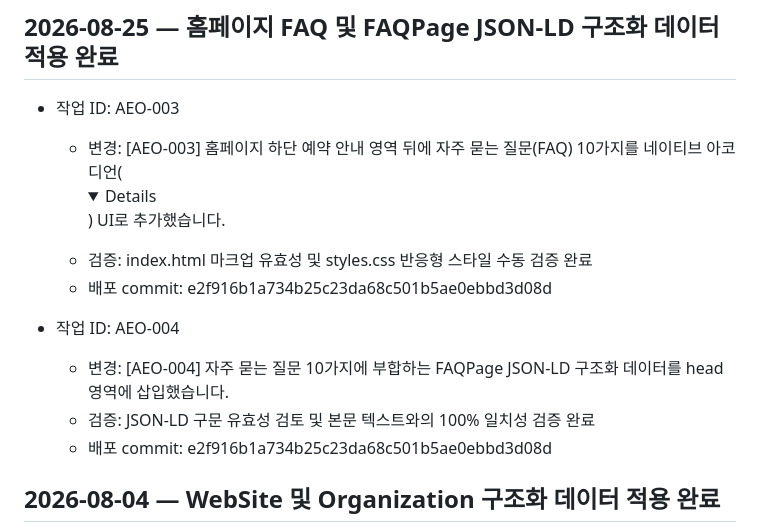
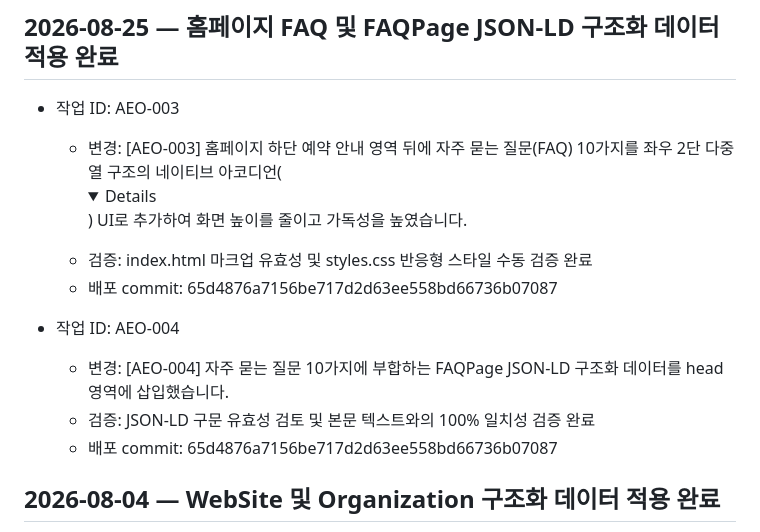
Before and after one commit to junesight/booboohani, a Markdown page: CHANGELOG.md, the part around the change. Rendered like a GitHub page; folded sections open.

Commit message:
chore: update CHANGELOG.md with final FAQ release details

```diff
--- a/CHANGELOG.md
+++ b/CHANGELOG.md
@@ -15,14 +15,14 @@
 ## 2026-08-25 — 홈페이지 FAQ 및 FAQPage JSON-LD 구조화 데이터 적용 완료
 
 - 작업 ID: AEO-003
-  - 변경: [AEO-003] 홈페이지 하단 예약 안내 영역 뒤에 자주 묻는 질문(FAQ) 10가지를 네이티브 아코디언(<details>) UI로 추가했습니다.
+  - 변경: [AEO-003] 홈페이지 하단 예약 안내 영역 뒤에 자주 묻는 질문(FAQ) 10가지를 좌우 2단 다중 열 구조의 네이티브 아코디언(<details>) UI로 추가하여 화면 높이를 줄이고 가독성을 높였습니다.
   - 검증: index.html 마크업 유효성 및 styles.css 반응형 스타일 수동 검증 완료
-  - 배포 commit: e2f916b1a734b25c23da68c501b5ae0ebbd3d08d
+  - 배포 commit: 65d4876a7156be717d2d63ee558bd66736b07087
 
 - 작업 ID: AEO-004
   - 변경: [AEO-004] 자주 묻는 질문 10가지에 부합하는 FAQPage JSON-LD 구조화 데이터를 head 영역에 삽입했습니다.
   - 검증: JSON-LD 구문 유효성 검토 및 본문 텍스트와의 100% 일치성 검증 완료
-  - 배포 commit: e2f916b1a734b25c23da68c501b5ae0ebbd3d08d
+  - 배포 commit: 65d4876a7156be717d2d63ee558bd66736b07087
 
 
 ## 2026-08-04 — WebSite 및 Organization 구조화 데이터 적용 완료
```
